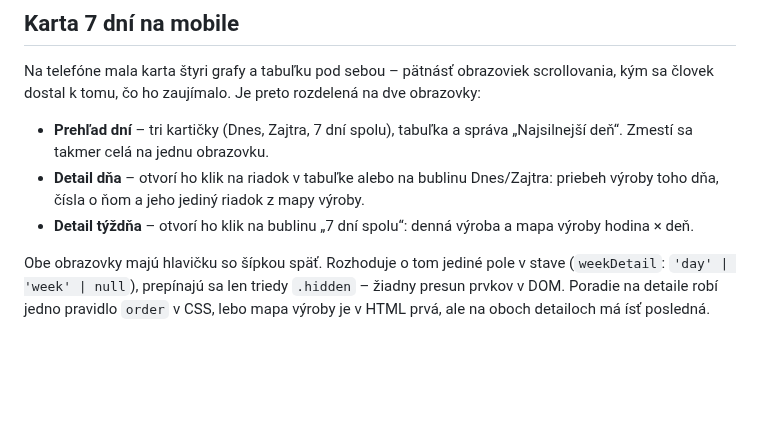
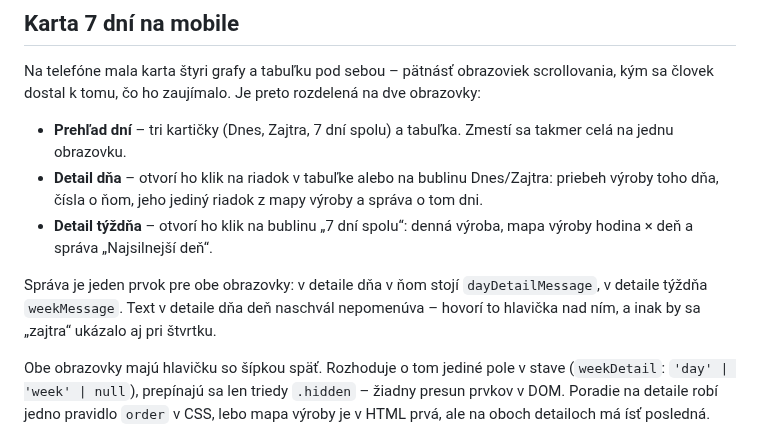
Before and after one commit to rastislavsk/rackofci-energy-sro-fable, a Markdown page: docs/ARCHITECTURE.md, the part around the change. GitHub-like rendering; blank space fills up the shorter version.

```diff
--- a/docs/ARCHITECTURE.md
+++ b/docs/ARCHITECTURE.md
@@ -123,12 +123,16 @@ plátno presne na kartu. Rozmer teda prichádza tou istou cestou ako každý in
 Na telefóne mala karta štyri grafy a tabuľku pod sebou – pätnásť obrazoviek scrollovania,
 kým sa človek dostal k tomu, čo ho zaujímalo. Je preto rozdelená na dve obrazovky:
 
-- **Prehľad dní** – tri kartičky (Dnes, Zajtra, 7 dní spolu), tabuľka a správa
-  „Najsilnejší deň“. Zmestí sa takmer celá na jednu obrazovku.
+- **Prehľad dní** – tri kartičky (Dnes, Zajtra, 7 dní spolu) a tabuľka. Zmestí sa takmer
+  celá na jednu obrazovku.
 - **Detail dňa** – otvorí ho klik na riadok v tabuľke alebo na bublinu Dnes/Zajtra:
-  priebeh výroby toho dňa, čísla o ňom a jeho jediný riadok z mapy výroby.
-- **Detail týždňa** – otvorí ho klik na bublinu „7 dní spolu“: denná výroba a mapa výroby
-  hodina × deň.
+  priebeh výroby toho dňa, čísla o ňom, jeho jediný riadok z mapy výroby a správa o tom dni.
+- **Detail týždňa** – otvorí ho klik na bublinu „7 dní spolu“: denná výroba, mapa výroby
+  hodina × deň a správa „Najsilnejší deň“.
+
+Správa je jeden prvok pre obe obrazovky: v detaile dňa v ňom stojí `dayDetailMessage`,
+v detaile týždňa `weekMessage`. Text v detaile dňa deň naschvál nepomenúva – hovorí to
+hlavička nad ním, a inak by sa „zajtra“ ukázalo aj pri štvrtku.
 
 Obe obrazovky majú hlavičku so šípkou späť. Rozhoduje o tom jediné pole v stave
 (`weekDetail`: `'day' | 'week' | null`), prepínajú sa len triedy `.hidden` – žiadny presun
```
Also changed, not shown: README.md (+4 -4 lines), docs/img/7dni.png, 7 other files.
